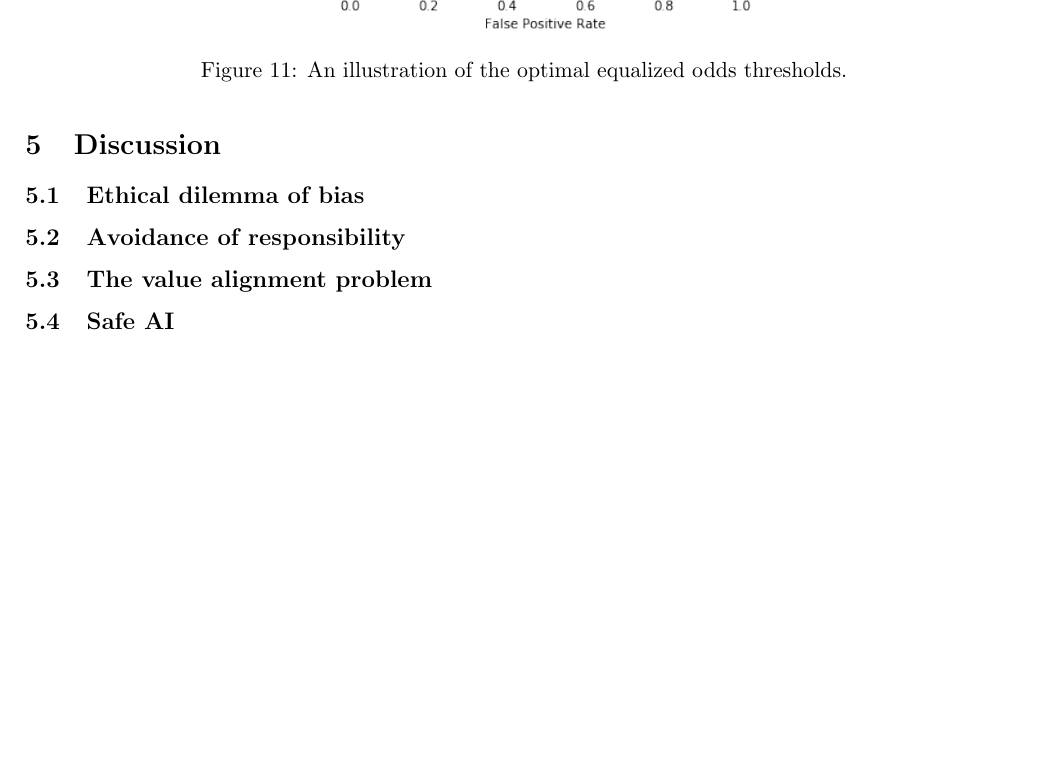
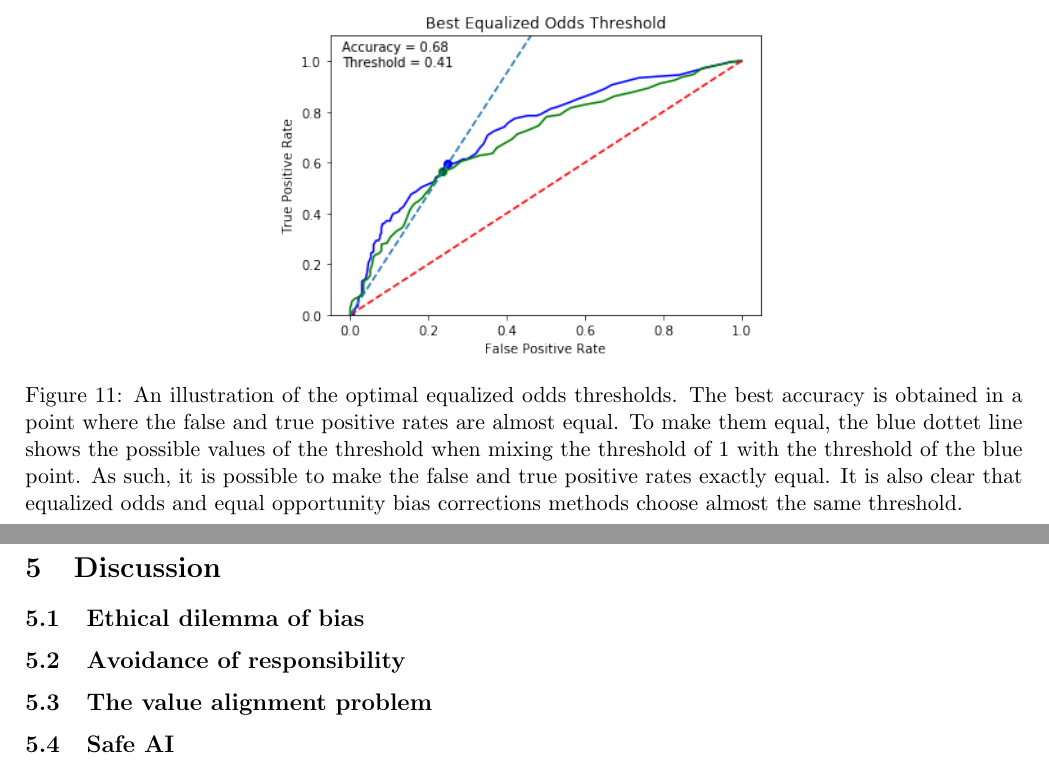
Before and after one commit to oskarwiese/fagprojekt, a LaTeX paper (report/Report.tex): part of page 21 of 23 before the commit and two parts of pages 21 and 22 of 24 after it, the two joined at a grey line, cut so that both start at the same text, the shorter picture padded with empty space. Compiled offline with pdfLaTeX; a missing bibliography style is replaced by a similar one.

```diff
--- a/report/Report.tex
+++ b/report/Report.tex
@@ -370,7 +370,7 @@
 	\begin{figure}[H]
 		\centering
 		\includegraphics[width=0.5\linewidth]{"imgs/Equalized Odds Optimal"}
-		\caption{An illustration of the optimal equalized odds thresholds.}
+		\caption{An illustration of the optimal equalized odds thresholds. The best accuracy is obtained in a point where the false and true positive rates are almost equal. To make them equal, the blue dottet line shows the possible values of the threshold when mixing the threshold of 1 with the threshold of the blue point. As such, it is possible to make the false and true positive rates exactly equal. It is also clear that equalized odds and equal opportunity bias corrections methods choose almost the same threshold.}
 		\label{fig:equalized-odds-optimal}
 	\end{figure}
 
```
Also changed, not shown: report/imgs/loss_curve.png, 1 other file.
